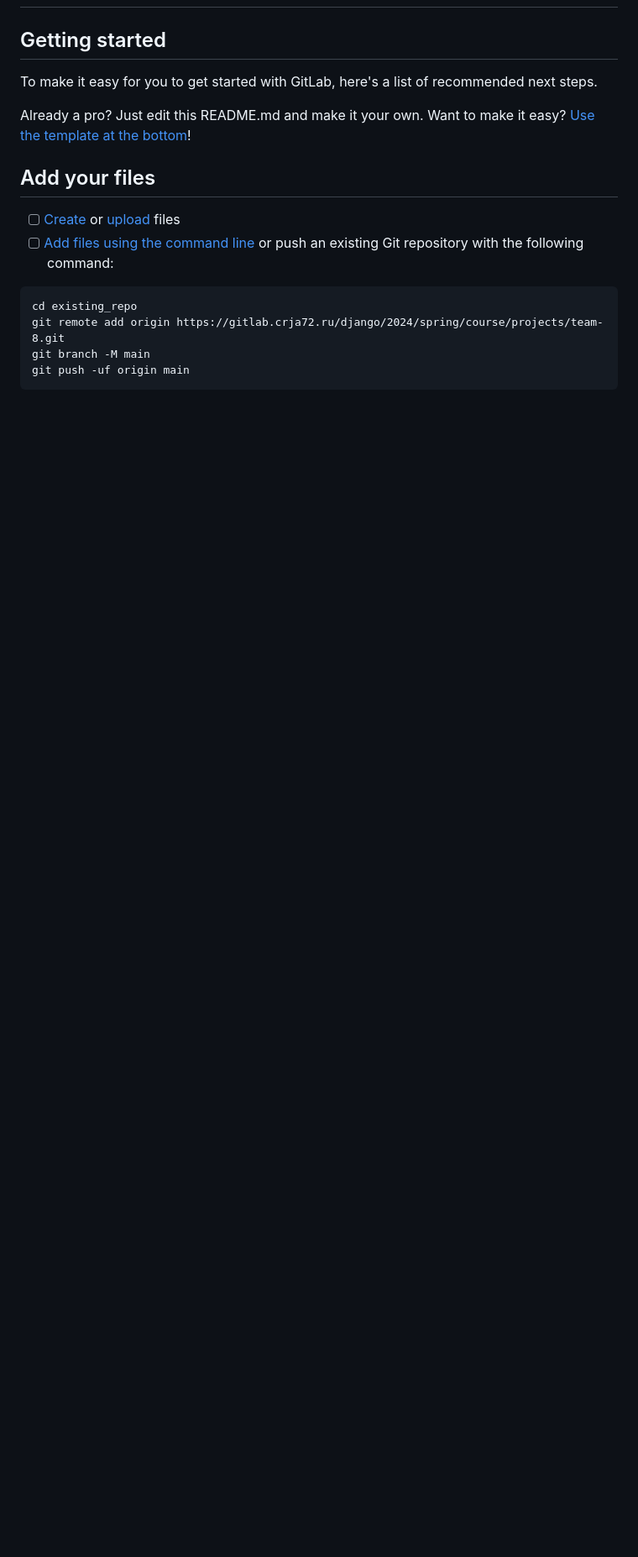
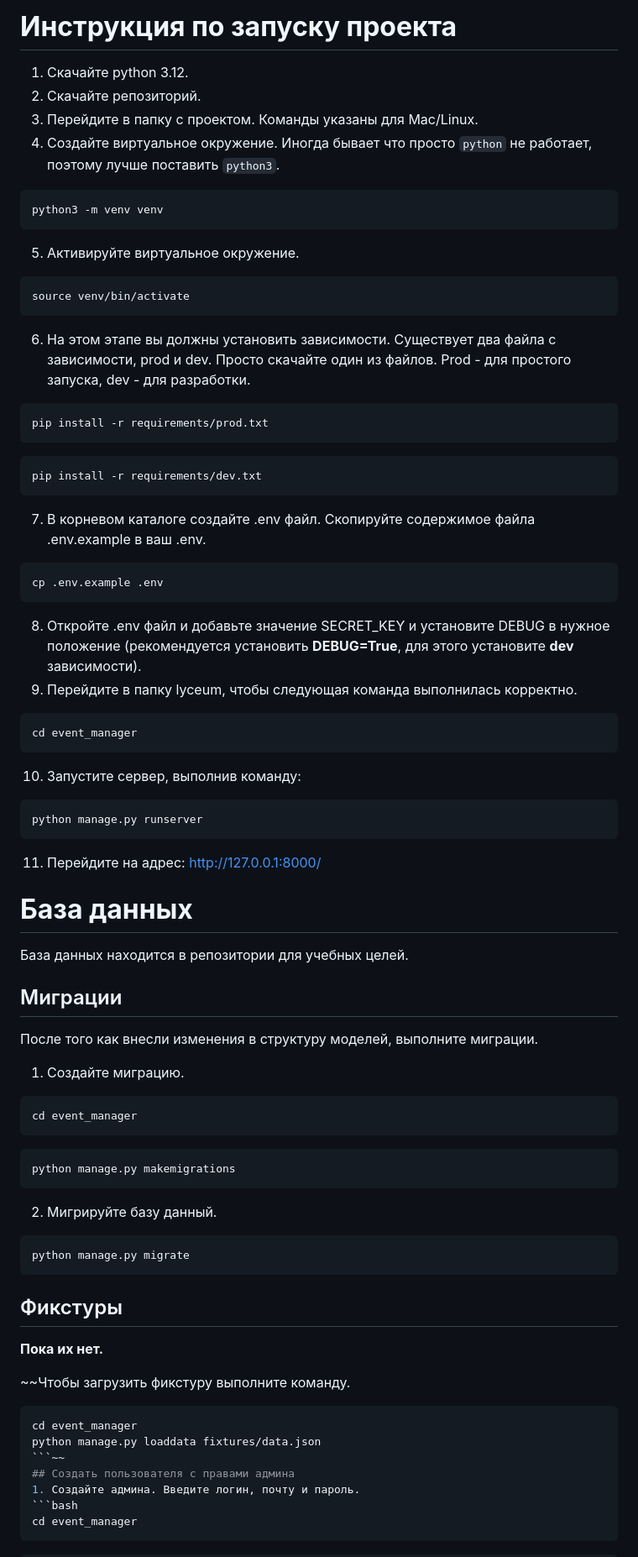
Before and after one commit to RichCake/rollcall, a Markdown page: README.md, the part around one of its changes. Shown at 84% size. Rendered like a GitHub page; blank space fills up the shorter version.

````diff
--- a/README.md
+++ b/README.md
@@ -2,21 +2,65 @@
 
+# **Инструкция по запуску проекта**
 
+1. Скачайте python 3.12.
+2. Скачайте репозиторий.
+3. Перейдите в папку с проектом. Команды указаны для Mac/Linux.
+4. Создайте виртуальное окружение. Иногда бывает что просто `python` не работает, поэтому лучше поставить `python3`.
+```bash
+python3 -m venv venv
+```
+5. Активируйте виртуальное окружение.
+```bash
+source venv/bin/activate
+```
+6. На этом этапе вы должны установить зависимости. Существует два файла с зависимости, prod и dev. Просто скачайте один из файлов. Prod - для простого запуска, dev - для разработки.
+```bash
+pip install -r requirements/prod.txt
+```
+```bash
+pip install -r requirements/dev.txt
+```
+7. В корневом каталоге создайте .env файл. Скопируйте содержимое файла .env.example в ваш .env.
+```bash
+cp .env.example .env
+```
+8. Откройте .env файл и добавьте значение SECRET_KEY и установите DEBUG в нужное положение (рекомендуется установить **DEBUG=True**, для этого установите **dev** зависимости).
+9. Перейдите в папку lyceum, чтобы следующая команда выполнилась корректно.
+```bash
+cd event_manager
+```
+10.    Запустите сервер, выполнив команду:
+```bash
+python manage.py runserver
+```
+11.    Перейдите на адрес: http://127.0.0.1:8000/
 
-## Getting started
+# **База данных**
+База данных находится в репозитории для учебных целей.
+## Миграции
+После того как внесли изменения в структуру моделей, выполните миграции.
+1. Создайте миграцию.
+```bash
+cd event_manager
+```
+```bash
+python manage.py makemigrations
+```
+2. Мигрируйте базу данный.
+```bash
+python manage.py migrate
+```
+## Фикстуры
+**Пока их нет.**
 
-To make it easy for you to get started with GitLab, here's a list of recommended next steps.
-
-Already a pro? Just edit this README.md and make it your own. Want to make it easy? [Use the template at the bottom](#editing-this-readme)!
-
-## Add your files
-
-- [ ] [Create](https://docs.gitlab.com/ee/user/project/repository/web_editor.html#create-a-file) or [upload](https://docs.gitlab.com/ee/user/project/repository/web_editor.html#upload-a-file) files
-- [ ] [Add files using the command line](https://docs.gitlab.com/ee/gitlab-basics/add-file.html#add-a-file-using-the-command-line) or push an existing Git repository with the following command:
-
-```
-cd existing_repo
-git remote add origin https://gitlab.crja72.ru/django/2024/spring/course/projects/team-8.git
-git branch -M main
-git push -uf origin main
+~~Чтобы загрузить фикстуру выполните команду.
+```bash
+cd event_manager
+python manage.py loaddata fixtures/data.json
+```~~
+## Создать пользователя с правами админа
+1. Создайте админа. Введите логин, почту и пароль.
+```bash
+cd event_manager
 ```
 
````
Also changed, not shown: other parts of README.md (+23 -67 lines).
